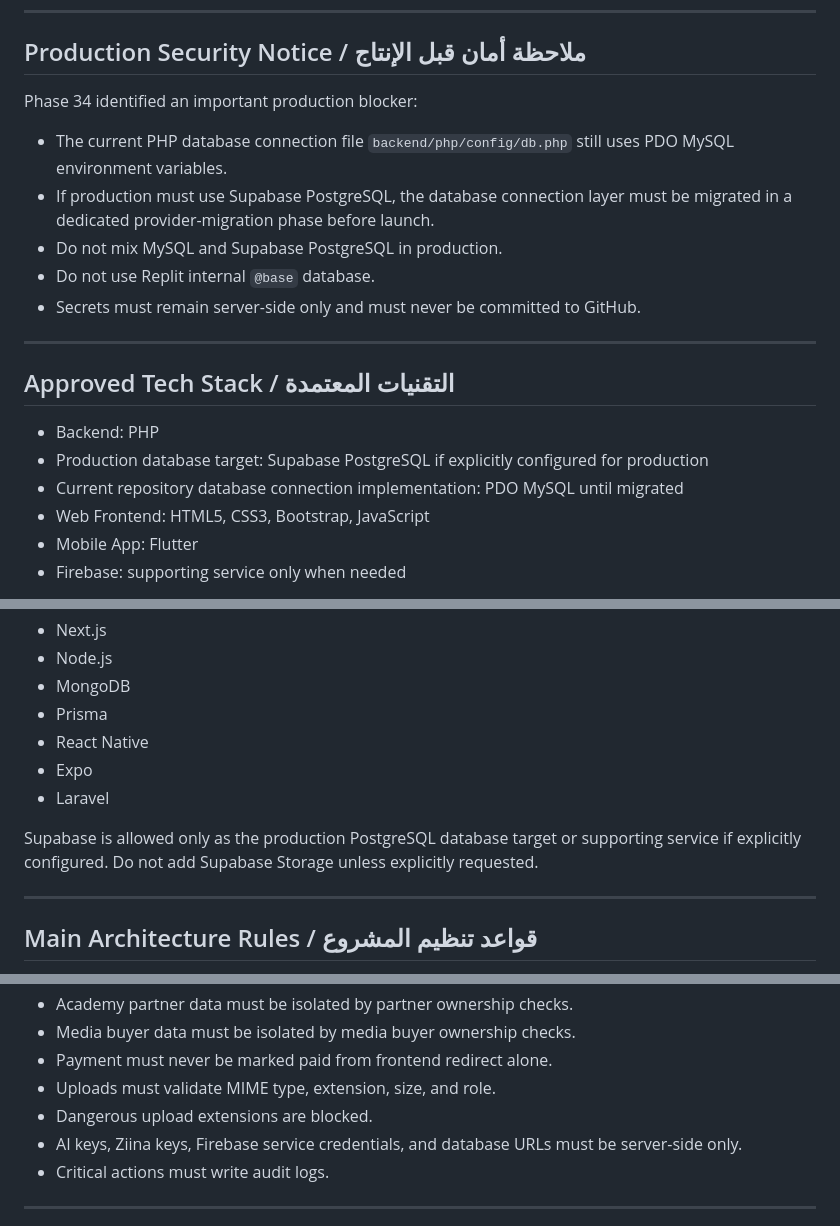
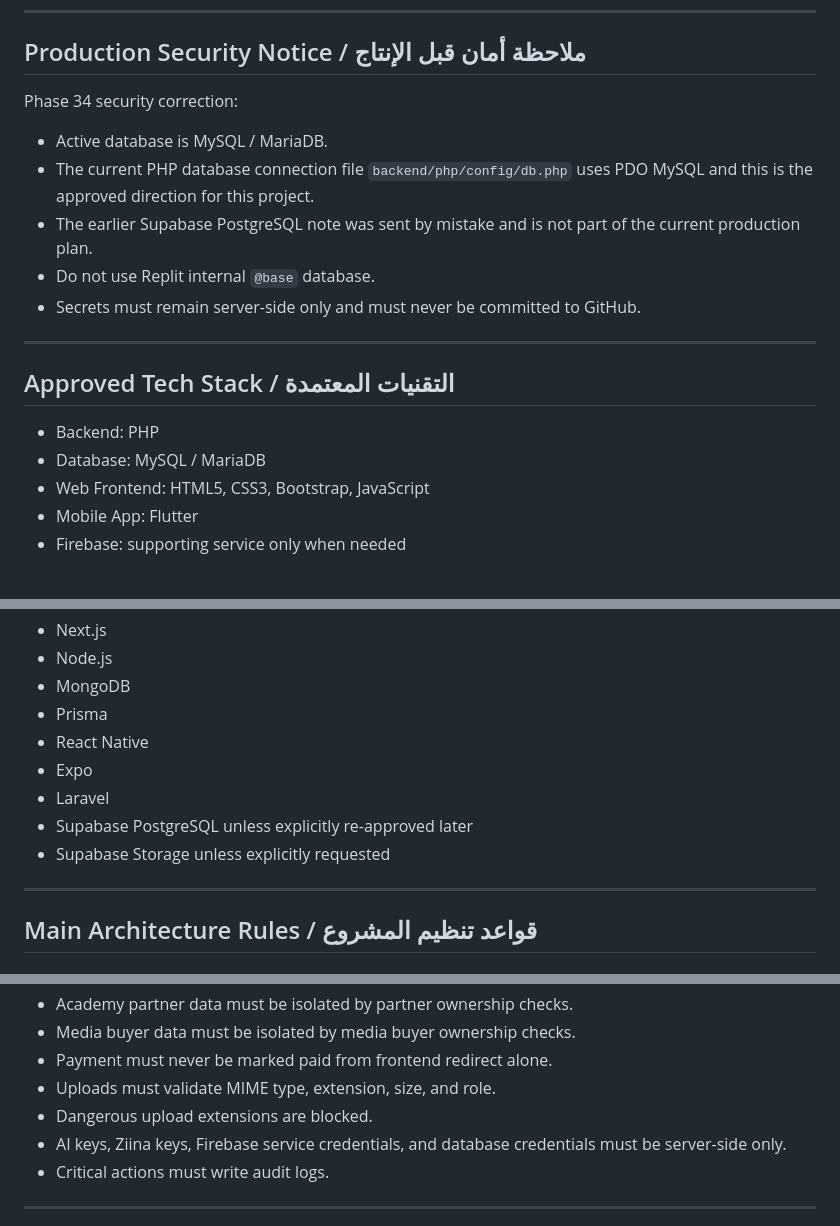
Before and after one commit to abdulrahmanal-saeed/classlink, a Markdown page: README.md, 3 parts joined by grey strips. Rendered like a GitHub page.

Commit message:
Phase 34 correction: document MySQL as active database

```diff
--- a/README.md
+++ b/README.md
@@ -16,11 +16,11 @@ The project includes a bilingual web platform and mobile app for student, parent
 
 ## Production Security Notice / ملاحظة أمان قبل الإنتاج
 
-Phase 34 identified an important production blocker:
+Phase 34 security correction:
 
-- The current PHP database connection file `backend/php/config/db.php` still uses PDO MySQL environment variables.
-- If production must use Supabase PostgreSQL, the database connection layer must be migrated in a dedicated provider-migration phase before launch.
-- Do not mix MySQL and Supabase PostgreSQL in production.
+- Active database is MySQL / MariaDB.
+- The current PHP database connection file `backend/php/config/db.php` uses PDO MySQL and this is the approved direction for this project.
+- The earlier Supabase PostgreSQL note was sent by mistake and is not part of the current production plan.
 - Do not use Replit internal `@base` database.
 - Secrets must remain server-side only and must never be committed to GitHub.
 
@@ -29,8 +29,7 @@ Phase 34 identified an important production blocker:
 ## Approved Tech Stack / التقنيات المعتمدة
 
 - Backend: PHP
-- Production database target: Supabase PostgreSQL if explicitly configured for production
-- Current repository database connection implementation: PDO MySQL until migrated
+- Database: MySQL / MariaDB
 - Web Frontend: HTML5, CSS3, Bootstrap, JavaScript
 - Mobile App: Flutter
 - Firebase: supporting service only when needed
@@ -70,8 +69,8 @@ There is no separate Admin and Teacher in the current product direction. The sam
 - React Native
 - Expo
 - Laravel
-
-Supabase is allowed only as the production PostgreSQL database target or supporting service if explicitly configured. Do not add Supabase Storage unless explicitly requested.
+- Supabase PostgreSQL unless explicitly re-approved later
+- Supabase Storage unless explicitly requested
 
 ---
 
@@ -101,7 +100,7 @@ Supabase is allowed only as the production PostgreSQL database target or support
 - Payment must never be marked paid from frontend redirect alone.
 - Uploads must validate MIME type, extension, size, and role.
 - Dangerous upload extensions are blocked.
-- AI keys, Ziina keys, Firebase service credentials, and database URLs must be server-side only.
+- AI keys, Ziina keys, Firebase service credentials, and database credentials must be server-side only.
 - Critical actions must write audit logs.
 
 ---
```
Also changed, not shown: other parts of README.md (+1 -1 lines).
